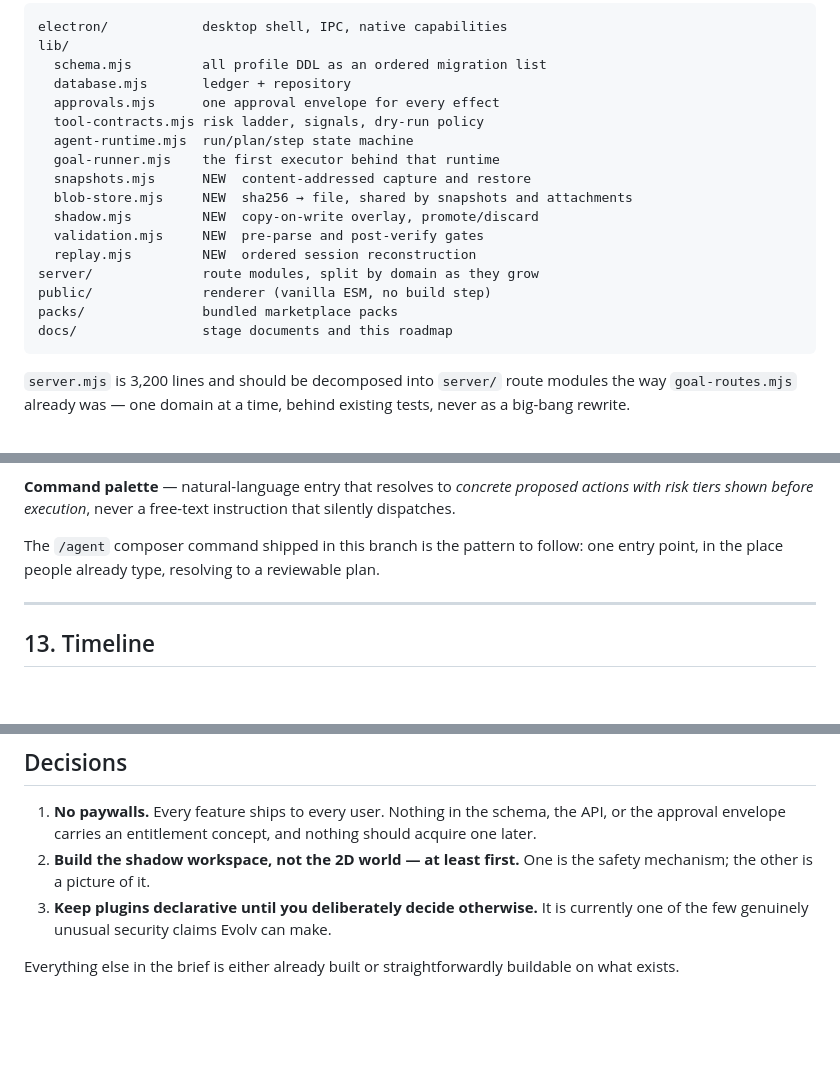
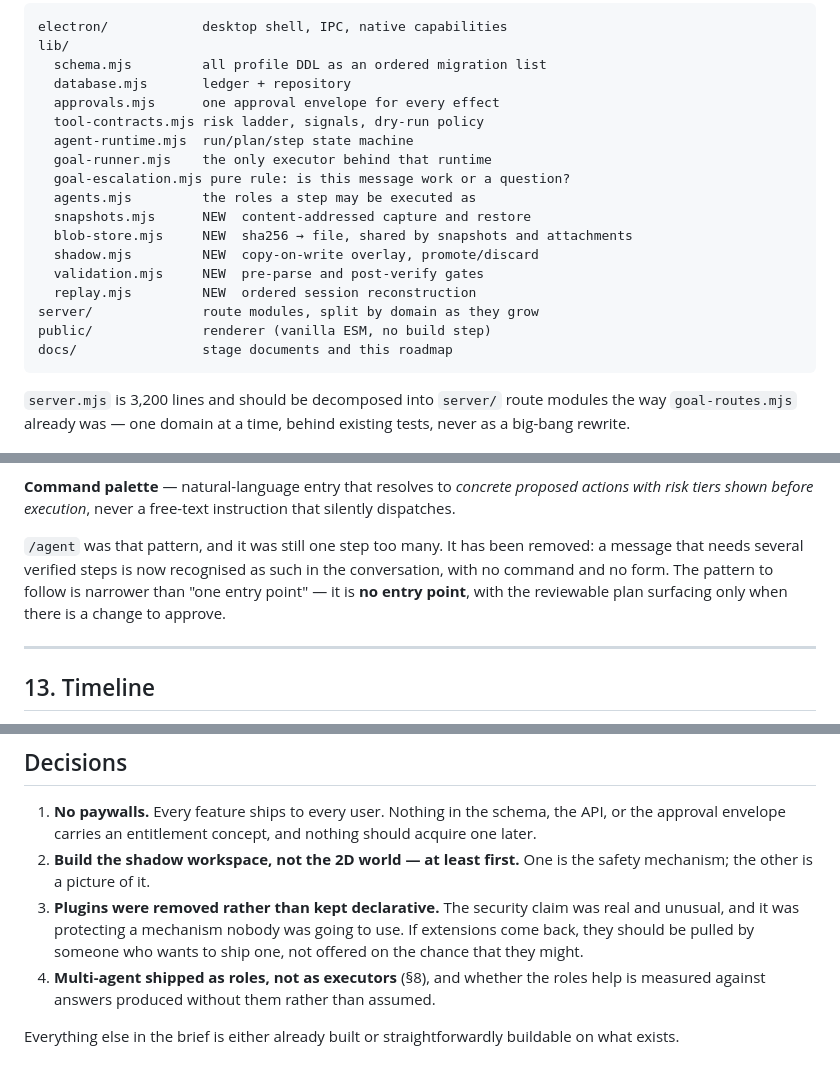
Before and after one commit to WI7ARD/evolv-ai, a Markdown page: docs/EVOLV-ROADMAP.md, 3 parts joined by grey strips. Drawn GitHub-style; blank space fills up the shorter version.

````diff
--- a/docs/EVOLV-ROADMAP.md
+++ b/docs/EVOLV-ROADMAP.md
@@ -121,7 +131,9 @@ lib/
   approvals.mjs      one approval envelope for every effect
   tool-contracts.mjs risk ladder, signals, dry-run policy
   agent-runtime.mjs  run/plan/step state machine
-  goal-runner.mjs    the first executor behind that runtime
+  goal-runner.mjs    the only executor behind that runtime
+  goal-escalation.mjs pure rule: is this message work or a question?
+  agents.mjs         the roles a step may be executed as
   snapshots.mjs      NEW  content-addressed capture and restore
   blob-store.mjs     NEW  sha256 → file, shared by snapshots and attachments
   shadow.mjs         NEW  copy-on-write overlay, promote/discard
@@ -129,7 +141,6 @@ lib/
   replay.mjs         NEW  ordered session reconstruction
 server/              route modules, split by domain as they grow
 public/              renderer (vanilla ESM, no build step)
-packs/               bundled marketplace packs
 docs/                stage documents and this roadmap
 ```
 
@@ -461,9 +519,11 @@ transitions, tool calls, evidence, and approvals in order.
 proposed actions with risk tiers shown before execution*, never a free-text
 instruction that silently dispatches.
 
-The `/agent` composer command shipped in this branch is the pattern to follow:
-one entry point, in the place people already type, resolving to a reviewable
-plan.
+`/agent` was that pattern, and it was still one step too many. It has been
+removed: a message that needs several verified steps is now recognised as such
+in the conversation, with no command and no form. The pattern to follow is
+narrower than "one entry point" — it is **no entry point**, with the reviewable
+plan surfacing only when there is a change to approve.
 
 ---
 
@@ -589,8 +652,13 @@ is urgent; both should be measured rather than guessed.
    nothing should acquire one later.
 2. **Build the shadow workspace, not the 2D world — at least first.** One is
    the safety mechanism; the other is a picture of it.
-3. **Keep plugins declarative until you deliberately decide otherwise.** It is
-   currently one of the few genuinely unusual security claims Evolv can make.
+3. **Plugins were removed rather than kept declarative.** The security claim
+   was real and unusual, and it was protecting a mechanism nobody was going to
+   use. If extensions come back, they should be pulled by someone who wants to
+   ship one, not offered on the chance that they might.
+4. **Multi-agent shipped as roles, not as executors** (§8), and whether the
+   roles help is measured against answers produced without them rather than
+   assumed.
 
 Everything else in the brief is either already built or straightforwardly
 buildable on what exists.
````
Also changed, not shown: other parts of docs/EVOLV-ROADMAP.md (+111 -51 lines), docs/SANDBOX-SDK.md (+46 -37 lines).
